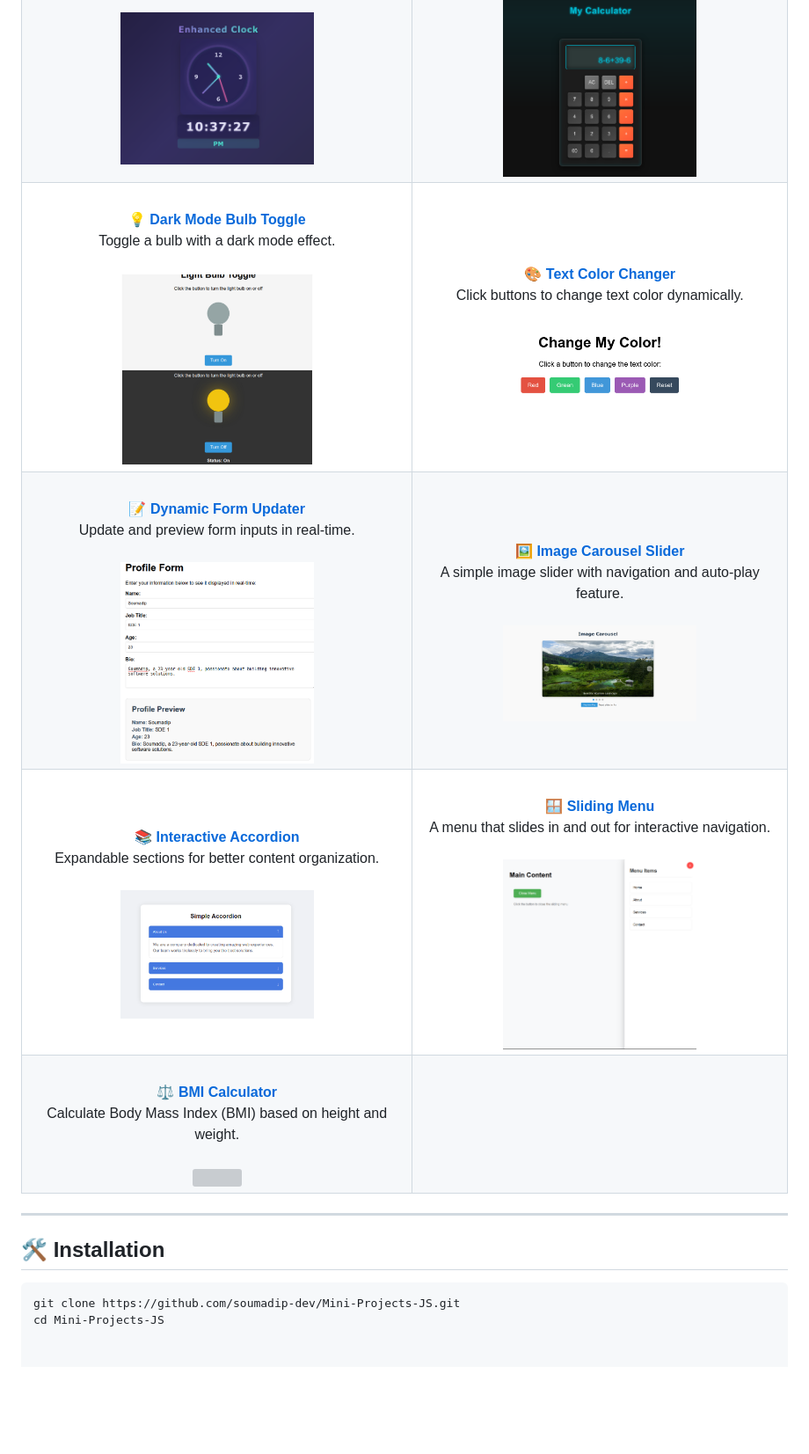
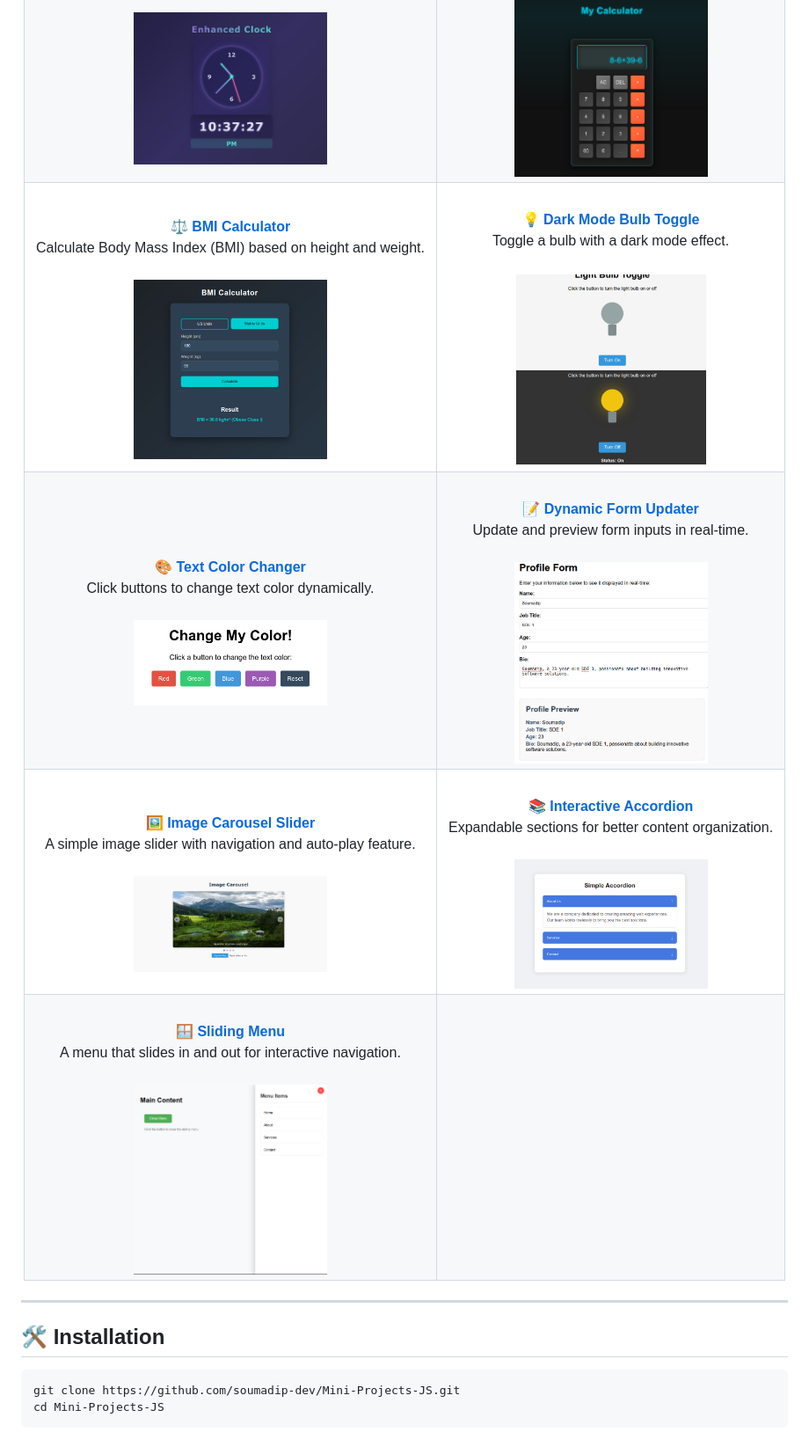
Before and after one commit to soumadip-dev/Mini-Projects-JS, a Markdown page: README.md, the part around the change. Shown: that part at 88% size. Rendered like a GitHub page; blank space fills up the shorter version; grey boxes are pictures that could not be loaded.

````diff
--- a/README.md
+++ b/README.md
@@ -24,10 +24,10 @@
 | :-----------------------------------------------------------------------------------------------------------------------------------------------------------------------------------------------------------------------------------------------------------------------------------------------------------------------------------------------------------------------------------------------------------------------------------------: | :----------------------------------------------------------------------------------------------------------------------------------------------------------------------------------------------------------------------------------------------------------------------------------------------------------------------------------------------------------------------------------------------------------------: |
 |      <div align="center"><br>📋 **[Task Management App](https://github.com/soumadip-dev/Mini-Projects-JS/tree/main/Task_Management_app)**<br>Manage and track daily tasks efficiently.<br><br><img src="https://github.com/soumadip-dev/Mini-Projects-JS/blob/main/Task_Management_app/SS_LIGHT_TODO.png" width="220" height="140" style="border-radius: 8px; box-shadow: 0 2px 8px rgba(0,0,0,0.1);"></div>       |                    <div align="center"><br>🛒 **[Simple Cart](https://github.com/soumadip-dev/Mini-Projects-JS/tree/main/Simple_Cart)**<br>A basic shopping cart implementation.<br><br><img src="https://github.com/soumadip-dev/Mini-Projects-JS/blob/main/Simple_Cart/SS_Simple_Cart.png" width="220" height="140" style="border-radius: 8px; box-shadow: 0 2px 8px rgba(0,0,0,0.1);"></div>                    |
 | <div align="center"><br>⏳ **[Analog & Digital Clock](https://github.com/soumadip-dev/Mini-Projects-JS/tree/main/Analog_Digital_Clock)**<br>A real-time analog and digital clock.<br><br><img src="https://github.com/soumadip-dev/Mini-Projects-JS/blob/main/Analog_Digital_Clock/SS_Analog_Digital_Clock.png" width="220" height="140" style="border-radius: 8px; box-shadow: 0 2px 8px rgba(0,0,0,0.1);"></div> | <div align="center"><br>✖️ **[Calculator](https://github.com/soumadip-dev/Mini-Projects-JS/tree/main/Calculator)**<br>A basic calculator for arithmetic operations.<br><br><img src="https://github.com/soumadip-dev/Mini-Projects-JS/blob/main/Calculator/SS_Calculator.png" width="220" height="140" style="border-radius: 8px; box-shadow: 0 2px 8px rgba(0,0,0,0.1);"></div>                  |
-|                 <div align="center"><br>💡 **[Dark Mode Bulb Toggle](https://github.com/soumadip-dev/Mini-Projects-JS/tree/main/DarkMode_Bulb_Toggle)**<br>Toggle a bulb with a dark mode effect.<br><br><img src="https://github.com/soumadip-dev/Mini-Projects-JS/blob/main/DarkMode_Bulb_Toggle/SS_DarkMode_Bulb.jpg" width="220" height="140" style="border-radius: 8px; box-shadow: 0 2px 8px rgba(0,0,0,0.1);"></div>                 | <div align="center"><br>🎨 **[Text Color Changer](https://github.com/soumadip-dev/Mini-Projects-JS/tree/main/Text_Color_Changer)**<br>Click buttons to change text color dynamically.<br><br><img src="https://github.com/soumadip-dev/Mini-Projects-JS/blob/main/Text_Color_Changer/SS_Text_Color_Changer.png" width="220" height="140" style="border-radius: 8px; box-shadow: 0 2px 8px rgba(0,0,0,0.1);"></div> |
-|           <div align="center"><br>📝 **[Dynamic Form Updater](https://github.com/soumadip-dev/Mini-Projects-JS/tree/main/Dynamic_Form_Updater)**<br>Update and preview form inputs in real-time.<br><br><img src="https://github.com/soumadip-dev/Mini-Projects-JS/blob/main/Dynamic_Form_Updater/SS_Dynamic_Form_Updater.png" width="220" height="140" style="border-radius: 8px; box-shadow: 0 2px 8px rgba(0,0,0,0.1);"></div>           | <div align="center"><br>🖼️ **[Image Carousel Slider](https://github.com/soumadip-dev/Mini-Projects-JS/tree/main/Image_Carousel_Slider)**<br>A simple image slider with navigation and auto-play feature.<br><br><img src="https://github.com/soumadip-dev/Mini-Projects-JS/blob/main/Image_Carousel_Slider/SS_Image_Carousel_Slider.png" width="220" height="140" style="border-radius: 8px; box-shadow: 0 2px 8px rgba(0,0,0,0.1);"></div> |
-|     <div align="center"><br>📚 **[Interactive Accordion](https://github.com/soumadip-dev/Mini-Projects-JS/tree/main/Interactive_Accordion)**<br>Expandable sections for better content organization.<br><br><img src="https://github.com/soumadip-dev/Mini-Projects-JS/blob/main/Interactive_Accordion/SS_Interactive_Accordion.png" width="220" height="140" style="border-radius: 8px; box-shadow: 0 2px 8px rgba(0,0,0,0.1);"></div>     |       <div align="center"><br>🪟 **[Sliding Menu](https://github.com/soumadip-dev/Mini-Projects-JS/tree/main/Sliding_Menu)**<br>A menu that slides in and out for interactive navigation.<br><br><img src="https://github.com/soumadip-dev/Mini-Projects-JS/blob/main/Sliding_Menu/SS_Sliding_Menu.png" width="220" height="140" style="border-radius: 8px; box-shadow: 0 2px 8px rgba(0,0,0,0.1);"></div>       |
-|     <div align="center"><br>⚖️ **[BMI Calculator](#)**<br>Calculate Body Mass Index (BMI) based on height and weight.<br><br><img src="#" width="220" height="140" style="border-radius: 8px; box-shadow: 0 2px 8px rgba(0,0,0,0.1);"></div>     |      |
+|     <div align="center"><br>⚖️ **[BMI Calculator](https://github.com/soumadip-dev/Mini-Projects-JS/tree/main/BMI_Calculator)**<br>Calculate Body Mass Index (BMI) based on height and weight.<br><br><img src="https://github.com/soumadip-dev/Mini-Projects-JS/blob/main/BMI_Calculator/SS_BMI_Calculator.png" width="220" height="140" style="border-radius: 8px; box-shadow: 0 2px 8px rgba(0,0,0,0.1);"></div>     | <div align="center"><br>💡 **[Dark Mode Bulb Toggle](https://github.com/soumadip-dev/Mini-Projects-JS/tree/main/DarkMode_Bulb_Toggle)**<br>Toggle a bulb with a dark mode effect.<br><br><img src="https://github.com/soumadip-dev/Mini-Projects-JS/blob/main/DarkMode_Bulb_Toggle/SS_DarkMode_Bulb.jpg" width="220" height="140" style="border-radius: 8px; box-shadow: 0 2px 8px rgba(0,0,0,0.1);"></div>                 |
+| <div align="center"><br>🎨 **[Text Color Changer](https://github.com/soumadip-dev/Mini-Projects-JS/tree/main/Text_Color_Changer)**<br>Click buttons to change text color dynamically.<br><br><img src="https://github.com/soumadip-dev/Mini-Projects-JS/blob/main/Text_Color_Changer/SS_Text_Color_Changer.png" width="220" height="140" style="border-radius: 8px; box-shadow: 0 2px 8px rgba(0,0,0,0.1);"></div> | <div align="center"><br>📝 **[Dynamic Form Updater](https://github.com/soumadip-dev/Mini-Projects-JS/tree/main/Dynamic_Form_Updater)**<br>Update and preview form inputs in real-time.<br><br><img src="https://github.com/soumadip-dev/Mini-Projects-JS/blob/main/Dynamic_Form_Updater/SS_Dynamic_Form_Updater.png" width="220" height="140" style="border-radius: 8px; box-shadow: 0 2px 8px rgba(0,0,0,0.1);"></div> |
+| <div align="center"><br>🖼️ **[Image Carousel Slider](https://github.com/soumadip-dev/Mini-Projects-JS/tree/main/Image_Carousel_Slider)**<br>A simple image slider with navigation and auto-play feature.<br><br><img src="https://github.com/soumadip-dev/Mini-Projects-JS/blob/main/Image_Carousel_Slider/SS_Image_Carousel_Slider.png" width="220" height="140" style="border-radius: 8px; box-shadow: 0 2px 8px rgba(0,0,0,0.1);"></div> | <div align="center"><br>📚 **[Interactive Accordion](https://github.com/soumadip-dev/Mini-Projects-JS/tree/main/Interactive_Accordion)**<br>Expandable sections for better content organization.<br><br><img src="https://github.com/soumadip-dev/Mini-Projects-JS/blob/main/Interactive_Accordion/SS_Interactive_Accordion.png" width="220" height="140" style="border-radius: 8px; box-shadow: 0 2px 8px rgba(0,0,0,0.1);"></div> |
+| <div align="center"><br>🪟 **[Sliding Menu](https://github.com/soumadip-dev/Mini-Projects-JS/tree/main/Sliding_Menu)**<br>A menu that slides in and out for interactive navigation.<br><br><img src="https://github.com/soumadip-dev/Mini-Projects-JS/blob/main/Sliding_Menu/SS_Sliding_Menu.png" width="220" height="140" style="border-radius: 8px; box-shadow: 0 2px 8px rgba(0,0,0,0.1);"></div> |  |
 
 </div>
 
@@ -38,3 +38,4 @@
 ```bash
 git clone https://github.com/soumadip-dev/Mini-Projects-JS.git
 cd Mini-Projects-JS
+```
````
